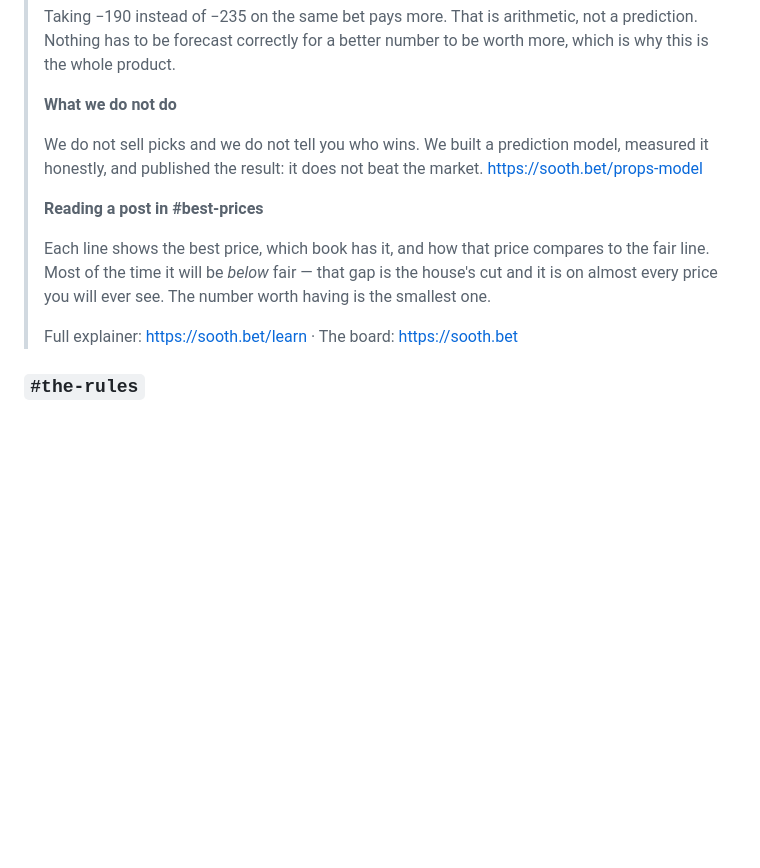
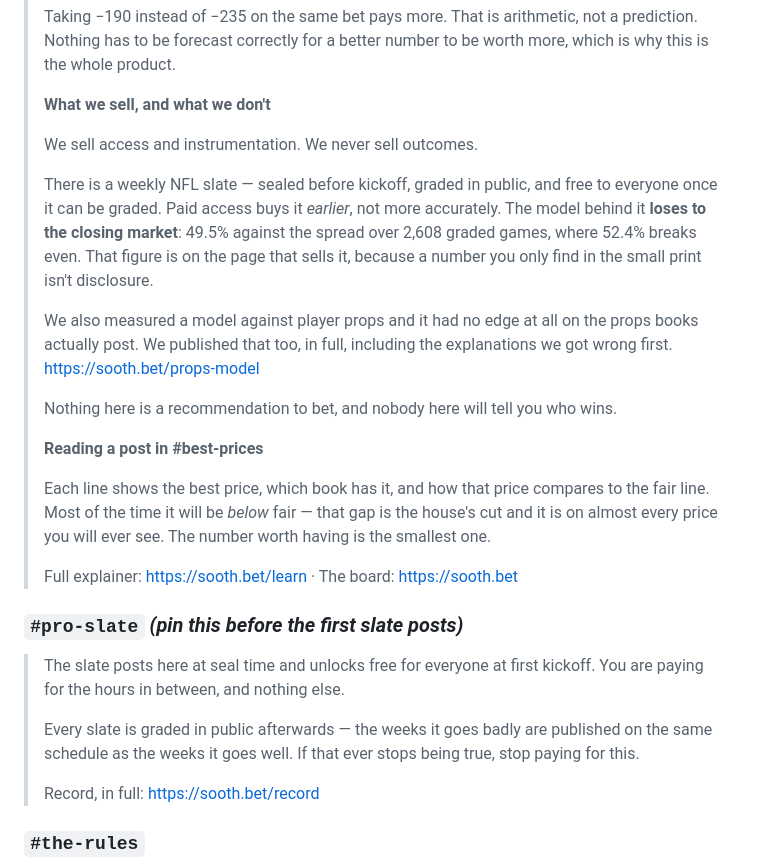
Before and after one commit to bweezy615/sooth, a Markdown page: docs/discord-setup.md, the part around one of its changes. Rendered like a GitHub page; blank space fills up the shorter version.

```diff
--- a/docs/discord-setup.md
+++ b/docs/discord-setup.md
@@ -154,11 +175,23 @@ already knows.
 > not a prediction. Nothing has to be forecast correctly for a better number
 > to be worth more, which is why this is the whole product.
 >
-> **What we do not do**
+> **What we sell, and what we don't**
 >
-> We do not sell picks and we do not tell you who wins. We built a prediction
-> model, measured it honestly, and published the result: it does not beat the
-> market. <https://sooth.bet/props-model>
+> We sell access and instrumentation. We never sell outcomes.
+>
+> There is a weekly NFL slate — sealed before kickoff, graded in public, and
+> free to everyone once it can be graded. Paid access buys it *earlier*, not
+> more accurately. The model behind it **loses to the closing market**: 49.5%
+> against the spread over 2,608 graded games, where 52.4% breaks even. That
+> figure is on the page that sells it, because a number you only find in the
+> small print isn't disclosure.
+>
+> We also measured a model against player props and it had no edge at all on
+> the props books actually post. We published that too, in full, including the
+> explanations we got wrong first. <https://sooth.bet/props-model>
+>
+> Nothing here is a recommendation to bet, and nobody here will tell you who
+> wins.
 >
 > **Reading a post in #best-prices**
 >
@@ -168,6 +201,17 @@ already knows.
 > The number worth having is the smallest one.
 >
 > Full explainer: <https://sooth.bet/learn> · The board: <https://sooth.bet>
+
+### `#pro-slate`  *(pin this before the first slate posts)*
+
+> The slate posts here at seal time and unlocks free for everyone at first
+> kickoff. You are paying for the hours in between, and nothing else.
+>
+> Every slate is graded in public afterwards — the weeks it goes badly are
+> published on the same schedule as the weeks it goes well. If that ever stops
+> being true, stop paying for this.
+>
+> Record, in full: <https://sooth.bet/record>
 
 ### `#the-rules`
 
```
Also changed, not shown: other parts of docs/discord-setup.md (+44 -23 lines).
